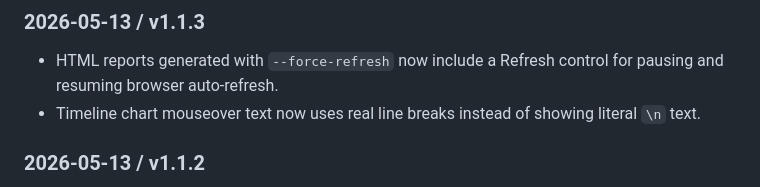
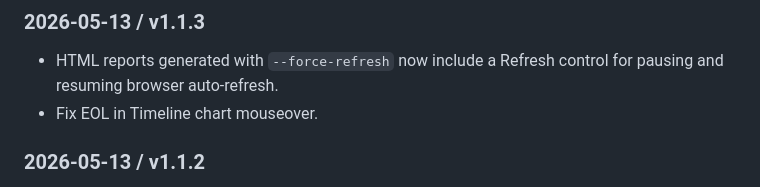
Before and after one commit to CaptainStarbuck/codex-usage, a Markdown page: CHANGELOG.md, the part around the change. Drawn GitHub-style.

Commit message:
update changelog oops

```diff
--- a/CHANGELOG.md
+++ b/CHANGELOG.md
@@ -6,7 +6,7 @@ More details for developers are provided in `docs/DEVELOPER_CHANGELOG.md`.
 ### 2026-05-13 / v1.1.3
 
 - HTML reports generated with `--force-refresh` now include a Refresh control for pausing and resuming browser auto-refresh.
-- Timeline chart mouseover text now uses real line breaks instead of showing literal `\n` text.
+- Fix EOL in Timeline chart mouseover.
 
 ### 2026-05-13 / v1.1.2
 
```
